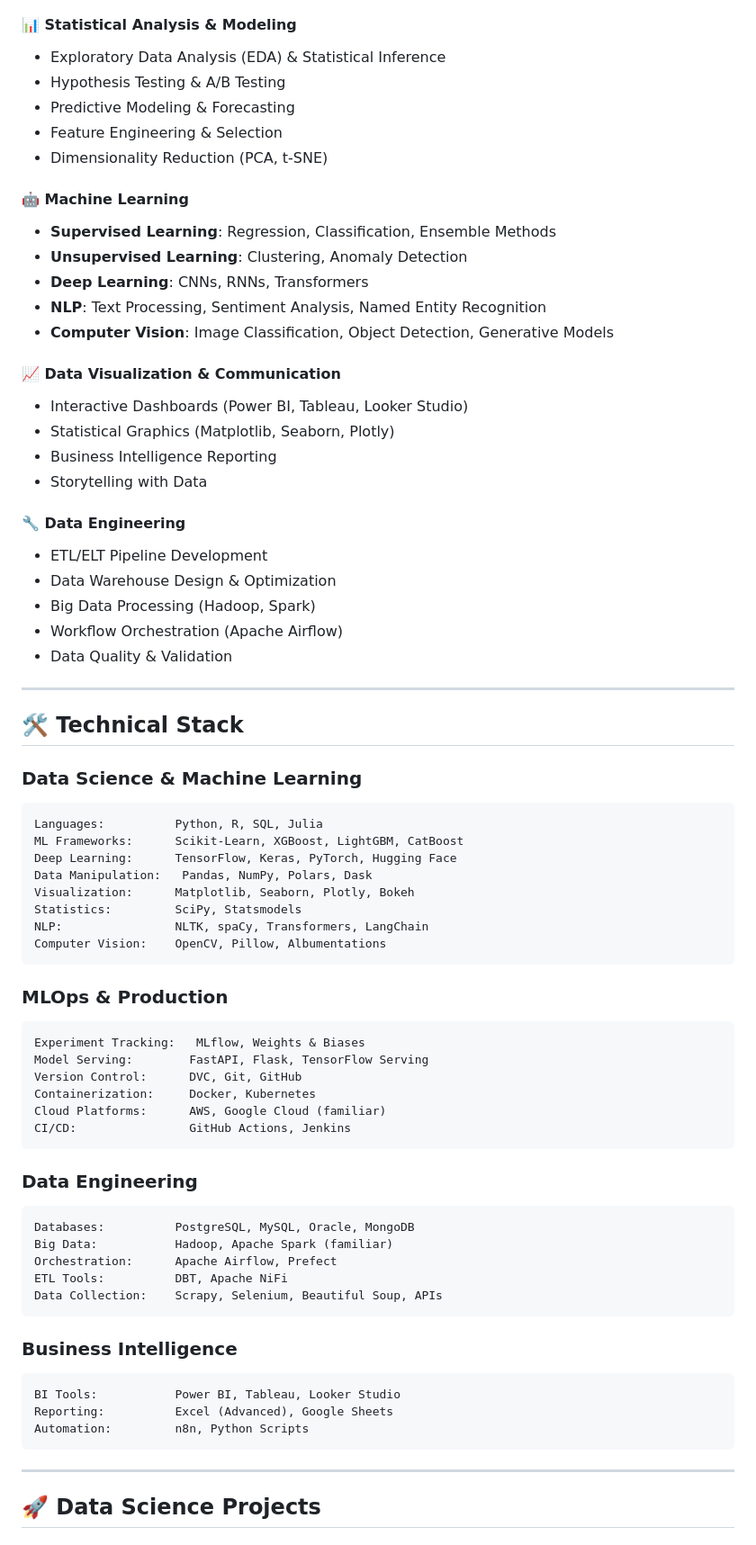
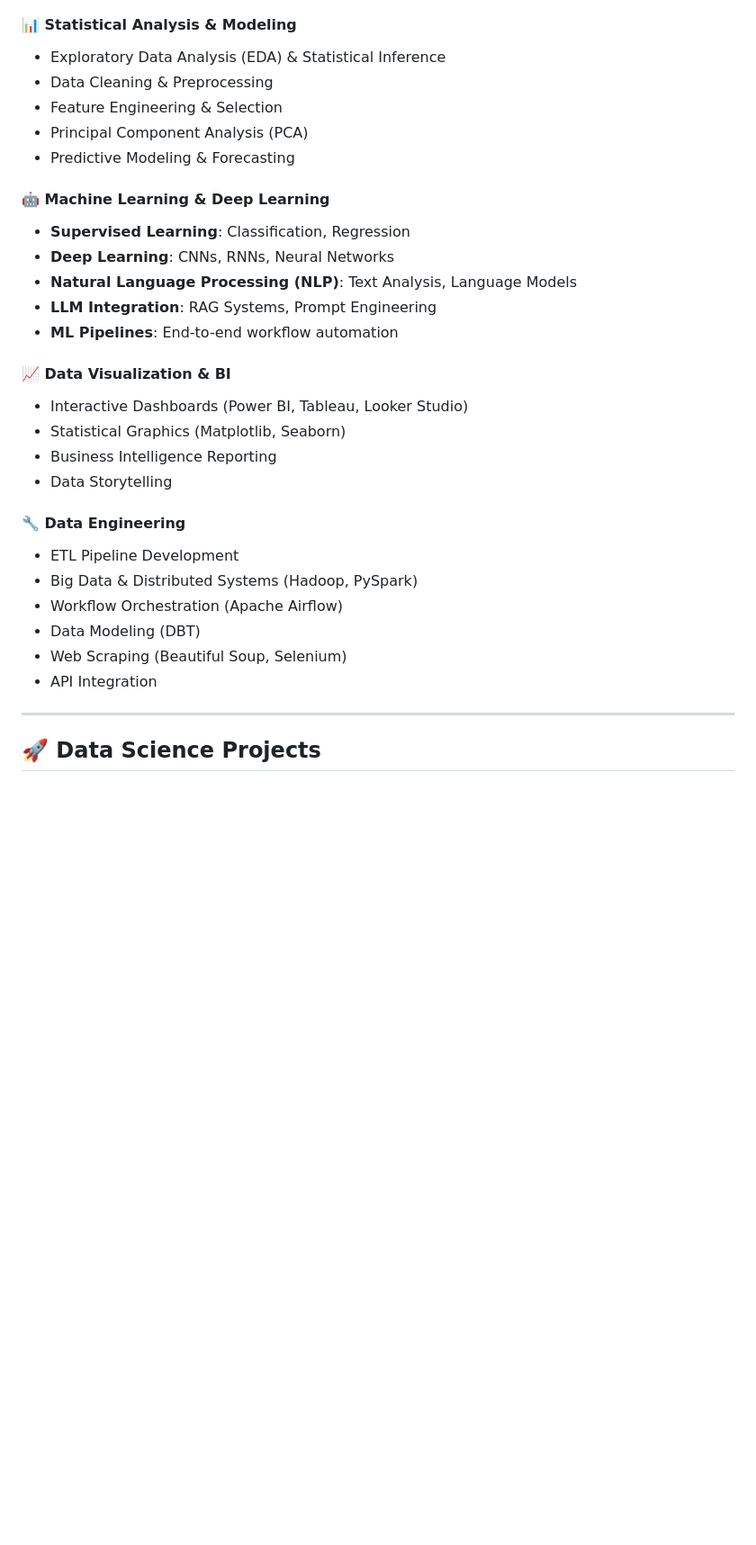
Before and after one commit to Mohammed78-Dch/Mohammed78-Dch, a Markdown page: README.md, the part around one of its changes. Shown at 90% size. GitHub-like rendering; blank space fills up the shorter version.

Commit message:
Revise README with updated skills and contact info
Updated personal information and skills in the README.

````diff
--- a/README.md
+++ b/README.md
@@ -26,72 +27,31 @@ Data Scientist specializing in the full ML lifecycle—from exploratory data ana
 
 #### 📊 Statistical Analysis & Modeling
 - Exploratory Data Analysis (EDA) & Statistical Inference
-- Hypothesis Testing & A/B Testing
+- Data Cleaning & Preprocessing
+- Feature Engineering & Selection
+- Principal Component Analysis (PCA)
 - Predictive Modeling & Forecasting
-- Feature Engineering & Selection
-- Dimensionality Reduction (PCA, t-SNE)
 
-#### 🤖 Machine Learning
-- **Supervised Learning**:  Regression, Classification, Ensemble Methods
-- **Unsupervised Learning**: Clustering, Anomaly Detection
-- **Deep Learning**: CNNs, RNNs, Transformers
-- **NLP**: Text Processing, Sentiment Analysis, Named Entity Recognition
-- **Computer Vision**:  Image Classification, Object Detection, Generative Models
+#### 🤖 Machine Learning & Deep Learning
+- **Supervised Learning**: Classification, Regression
+- **Deep Learning**: CNNs, RNNs, Neural Networks
+- **Natural Language Processing (NLP)**: Text Analysis, Language Models
+- **LLM Integration**: RAG Systems, Prompt Engineering
+- **ML Pipelines**: End-to-end workflow automation
 
-#### 📈 Data Visualization & Communication
+#### 📈 Data Visualization & BI
 - Interactive Dashboards (Power BI, Tableau, Looker Studio)
-- Statistical Graphics (Matplotlib, Seaborn, Plotly)
+- Statistical Graphics (Matplotlib, Seaborn)
 - Business Intelligence Reporting
-- Storytelling with Data
+- Data Storytelling
 
 #### 🔧 Data Engineering
-- ETL/ELT Pipeline Development
-- Data Warehouse Design & Optimization
-- Big Data Processing (Hadoop, Spark)
+- ETL Pipeline Development
+- Big Data & Distributed Systems (Hadoop, PySpark)
 - Workflow Orchestration (Apache Airflow)
-- Data Quality & Validation
-
----
-
-## 🛠️ Technical Stack
-
-### Data Science & Machine Learning
-```python
-Languages:          Python, R, SQL, Julia
-ML Frameworks:      Scikit-Learn, XGBoost, LightGBM, CatBoost
-Deep Learning:      TensorFlow, Keras, PyTorch, Hugging Face
-Data Manipulation:   Pandas, NumPy, Polars, Dask
-Visualization:      Matplotlib, Seaborn, Plotly, Bokeh
-Statistics:         SciPy, Statsmodels
-NLP:                NLTK, spaCy, Transformers, LangChain
-Computer Vision:    OpenCV, Pillow, Albumentations
-```
-
-### MLOps & Production
-```yaml
-Experiment Tracking:   MLflow, Weights & Biases
-Model Serving:        FastAPI, Flask, TensorFlow Serving
-Version Control:      DVC, Git, GitHub
-Containerization:     Docker, Kubernetes
-Cloud Platforms:      AWS, Google Cloud (familiar)
-CI/CD:                GitHub Actions, Jenkins
-```
-
-### Data Engineering
-```sql
-Databases:          PostgreSQL, MySQL, Oracle, MongoDB
-Big Data:           Hadoop, Apache Spark (familiar)
-Orchestration:      Apache Airflow, Prefect
-ETL Tools:          DBT, Apache NiFi
-Data Collection:    Scrapy, Selenium, Beautiful Soup, APIs
-```
-
-### Business Intelligence
-```
-BI Tools:           Power BI, Tableau, Looker Studio
-Reporting:          Excel (Advanced), Google Sheets
-Automation:         n8n, Python Scripts
-```
+- Data Modeling (DBT)
+- Web Scraping (Beautiful Soup, Selenium)
+- API Integration
 
 ---
 
````
Also changed, not shown: other parts of README.md (+9 -13 lines).
